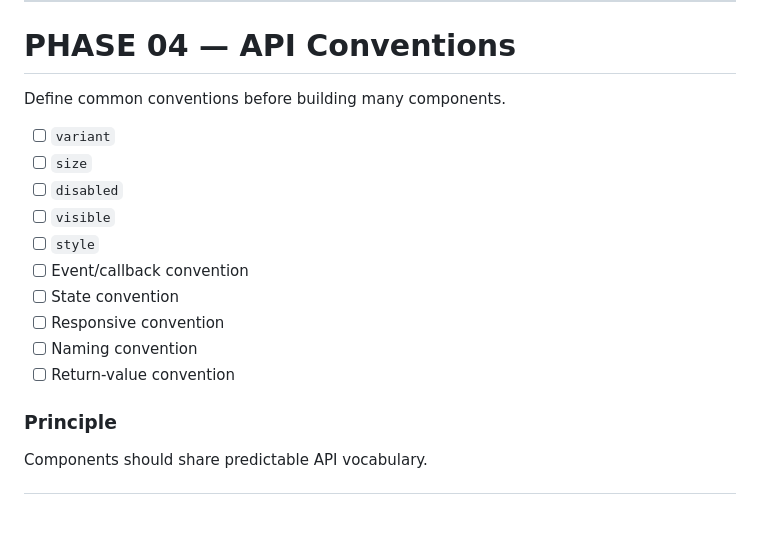
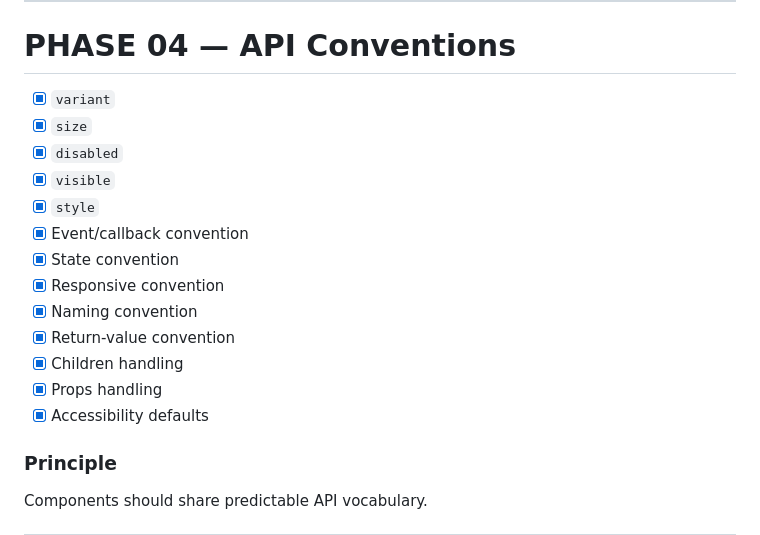
Before and after one commit to aanalyst-rachit/pylage-ui-speed, a Markdown page: tracker.md, the part around the change. Rendered like a GitHub page; blank space fills up the shorter version.

Commit message:
docs: define UI kit API conventions

```diff
--- a/tracker.md
+++ b/tracker.md
@@ -150,18 +150,19 @@ Advanced customization remains optional.
 
 # PHASE 04 — API Conventions
 
-Define common conventions before building many components.
-
-* [ ] `variant`
-* [ ] `size`
-* [ ] `disabled`
-* [ ] `visible`
-* [ ] `style`
-* [ ] Event/callback convention
-* [ ] State convention
-* [ ] Responsive convention
-* [ ] Naming convention
-* [ ] Return-value convention
+* [x] `variant`
+* [x] `size`
+* [x] `disabled`
+* [x] `visible`
+* [x] `style`
+* [x] Event/callback convention
+* [x] State convention
+* [x] Responsive convention
+* [x] Naming convention
+* [x] Return-value convention
+* [x] Children handling
+* [x] Props handling
+* [x] Accessibility defaults
 
 ### Principle
 
```
Also changed, not shown: UI_KIT_API_CONVENTIONS.md (added, +103 -0 lines).
